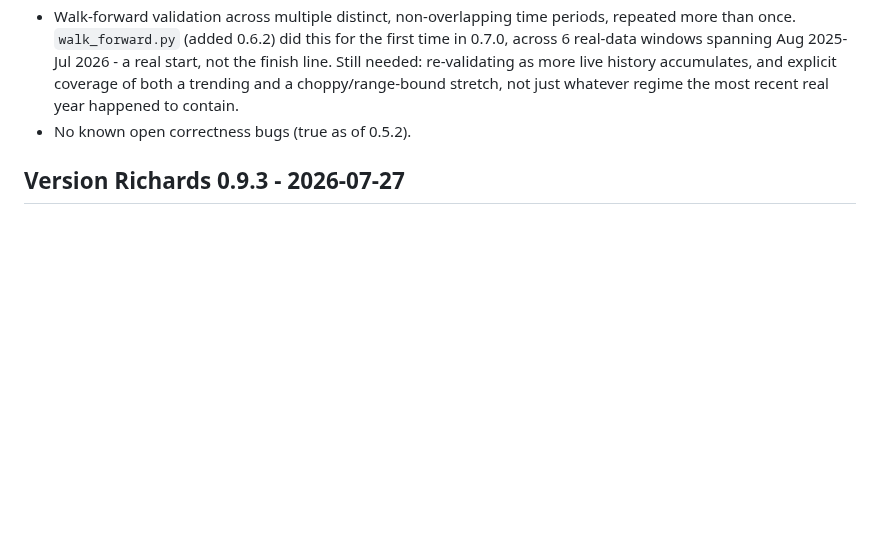
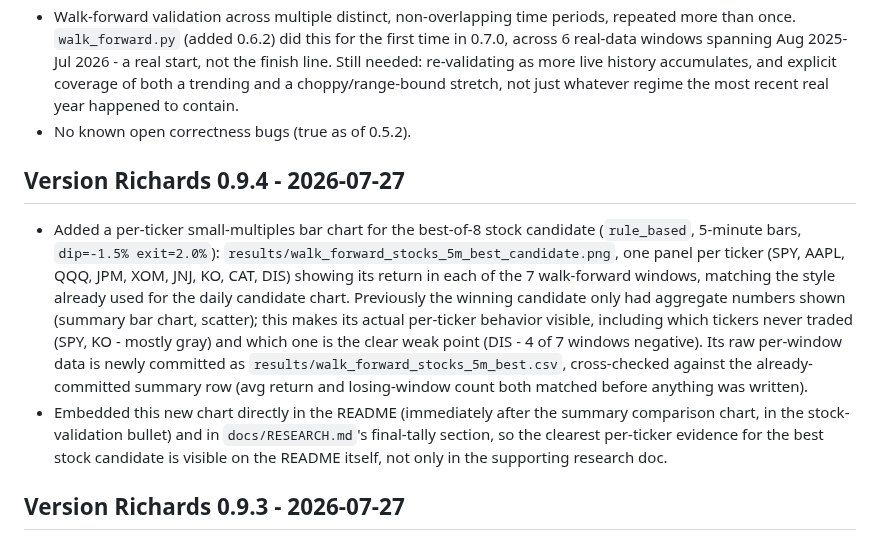
Before and after one commit to HarringtonEthan/InvestingBot, a Markdown page: CHANGELOG.md, the part around the change. Rendered like a GitHub page; blank space fills up the shorter version.

Commit message:
Add per-ticker chart for the best-of-8 stock candidate (v0.9.4)
Per-ticker small-multiples bar chart for the winning candidate (rule_based,
5-minute bars, dip=-1.5%/exit=2.0%), matching the style already used for
the daily candidate chart. Raw per-window data verified against the actual
walk_forward.py console output before committing (avg return and losing-
window count both cross-checked against the already-committed summary
row). Embedded in both README.md and docs/RESEARCH.md right after the
summary comparison chart.

Co-Authored-By: Claude Sonnet 5 <noreply@anthropic.com>
Claude-Session: https://claude.ai/code/session_01PmUEdSR2Bb2HJg4VmsM1Kk

```diff
--- a/CHANGELOG.md
+++ b/CHANGELOG.md
@@ -16,6 +16,27 @@ The `0.x.x` line is "Version Richards"; `1.0.0`+ becomes "Version Giroux."
   of both a trending and a choppy/range-bound stretch, not just whatever
   regime the most recent real year happened to contain.
 - No known open correctness bugs (true as of 0.5.2).
+
+## Version Richards 0.9.4 - 2026-07-27
+
+- Added a per-ticker small-multiples bar chart for the best-of-8 stock
+  candidate (`rule_based`, 5-minute bars, `dip=-1.5% exit=2.0%`):
+  `results/walk_forward_stocks_5m_best_candidate.png`, one panel per
+  ticker (SPY, AAPL, QQQ, JPM, XOM, JNJ, KO, CAT, DIS) showing its return
+  in each of the 7 walk-forward windows, matching the style already used
+  for the daily candidate chart. Previously the winning candidate only
+  had aggregate numbers shown (summary bar chart, scatter); this makes
+  its actual per-ticker behavior visible, including which tickers never
+  traded (SPY, KO - mostly gray) and which one is the clear weak point
+  (DIS - 4 of 7 windows negative). Its raw per-window data is newly
+  committed as `results/walk_forward_stocks_5m_best.csv`, cross-checked
+  against the already-committed summary row (avg return and losing-window
+  count both matched before anything was written).
+- Embedded this new chart directly in the README (immediately after the
+  summary comparison chart, in the stock-validation bullet) and in
+  `docs/RESEARCH.md`'s final-tally section, so the clearest per-ticker
+  evidence for the best stock candidate is visible on the README itself,
+  not only in the supporting research doc.
 
 ## Version Richards 0.9.3 - 2026-07-27
 
```
Also changed, not shown: README.md (+3 -1 lines), docs/RESEARCH.md (+4 -1 lines), results/walk_forward_stocks_5m_best_candidate.png (added), 1 other file.
